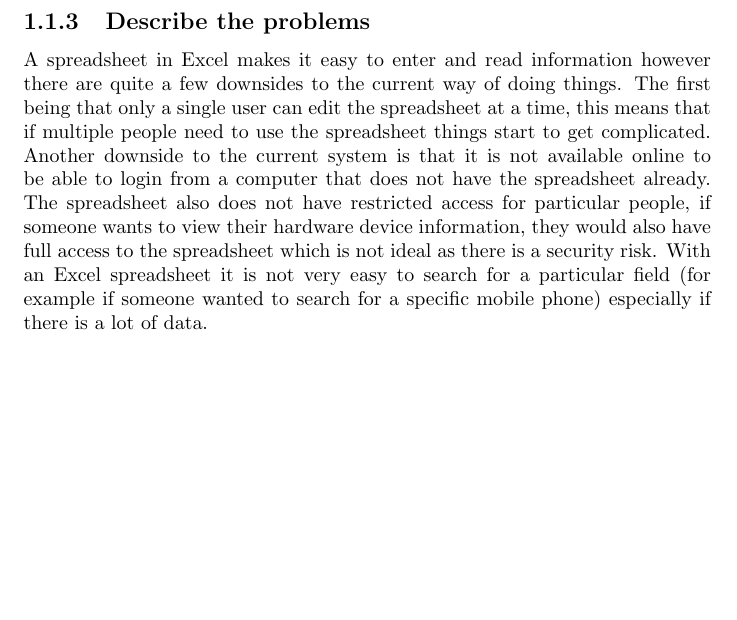
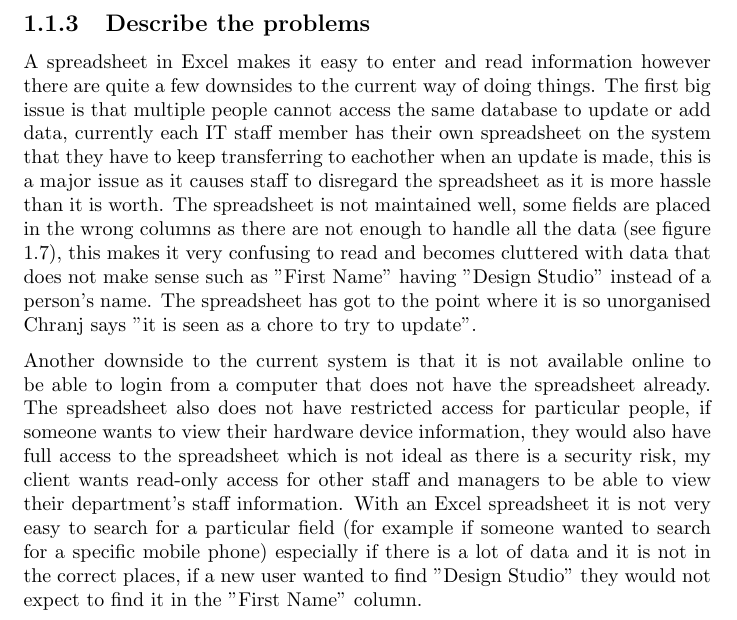
Before and after one commit to JoshDingri/ComputingCoursework, a LaTeX document (Coursework/coursework.tex, which reads Coursework/Analysis/analysis.tex): part of page 7 of 51, cut so that both start at the same text, the shorter picture padded with empty space. Compiled offline with pdfLaTeX.

Commit message:
Completed problems with current system

```diff
--- a/Coursework/Analysis/analysis.tex
+++ b/Coursework/Analysis/analysis.tex
@@ -11,11 +11,15 @@ Chranj helps to allocate hardware devices to all co-workers in the business, it
 
 \subsection{Define the current system}
 
-Currently the system used is a spreadsheet on Excel. A customer will fill out a form manually on paper including their name and hardware devices they require, they then give it to their manager who will add an entry on the spreadsheet.  The spreadsheet stores the names of staff as well as which hardware device they have been allocated. The only people currently using this spreadsheet are 3 members of the IT staff (including my client) as it has not been setup for different access rights. When wanting to search for information the built-in excel search function is used. The current system does have some fairly good ways to query and sort information (such as ascending order), drop down boxes on the form title allows the user to select which records they want to show and which they want to hide. For example ticking the "Acer" box in Make/Model will show only the records with Acer as their Make/Model.
+Currently the system used is a spreadsheet on Excel. A customer will fill out a form manually on paper including their name and hardware devices they require, they then give it to their manager who will add an entry on the spreadsheet.  The spreadsheet stores the names of staff as well as which hardware device they have been allocated.
+
+The only people currently using this spreadsheet are 3 members of the IT staff (including my client) as it has not been setup for different access rights. When wanting to search for information the built-in excel search function is used. The current system does have some fairly good ways to query and sort information (such as ascending order), drop down boxes on the form title allows the user to select which records they want to show and which they want to hide. For example ticking the "Acer" box in Make/Model will show only the records with Acer as their Make/Model.
 
 \subsection{Describe the problems}
 
-A spreadsheet in Excel makes it easy to enter and read information however there are quite a few downsides to the current way of doing things. The first being that only a single user can edit the spreadsheet at a time, this means that if multiple people need to use the spreadsheet things start to get complicated. Another downside to the current system is that it is not available online to be able to login from a computer that does not have the spreadsheet already. The spreadsheet also does not have restricted access for particular people, if someone wants to view their hardware device information, they would also have full access to the spreadsheet which is not ideal as there is a security risk. With an Excel spreadsheet it is not very easy to search for a particular field (for example if someone wanted to search for a specific mobile phone) especially if there is a lot of data.
+A spreadsheet in Excel makes it easy to enter and read information however there are quite a few downsides to the current way of doing things. The first  big issue is that multiple people cannot access the same database to update or add data, currently each IT staff member has their own spreadsheet on the system that they have to keep transferring to eachother when an update is made, this is a major issue as it causes staff to disregard the spreadsheet as it is more hassle than it is worth. The spreadsheet is not maintained well, some fields are placed in the wrong columns as there are not enough to handle all the data (see figure 1.7), this makes it very confusing to read and becomes cluttered with data that does not make sense such as "First Name" having "Design Studio" instead of a person's name. The spreadsheet has got to the point where it is so unorganised Chranj says "it is seen as a chore to try to update".
+
+Another downside to the current system is that it is not available online to be able to login from a computer that does not have the spreadsheet already. The spreadsheet also does not have restricted access for particular people, if someone wants to view their hardware device information, they would also have full access to the spreadsheet which is not ideal as there is a security risk, my client wants read-only access for other staff and managers to be able to view their department's staff information. With an Excel spreadsheet it is not very easy to search for a particular field (for example if someone wanted to search for a specific mobile phone) especially if there is a lot of data and it is not in the correct places, if a new user wanted to find "Design Studio" they would not expect to find it in the "First Name" column.
 
 \subsection{Section appendix}
 
```
